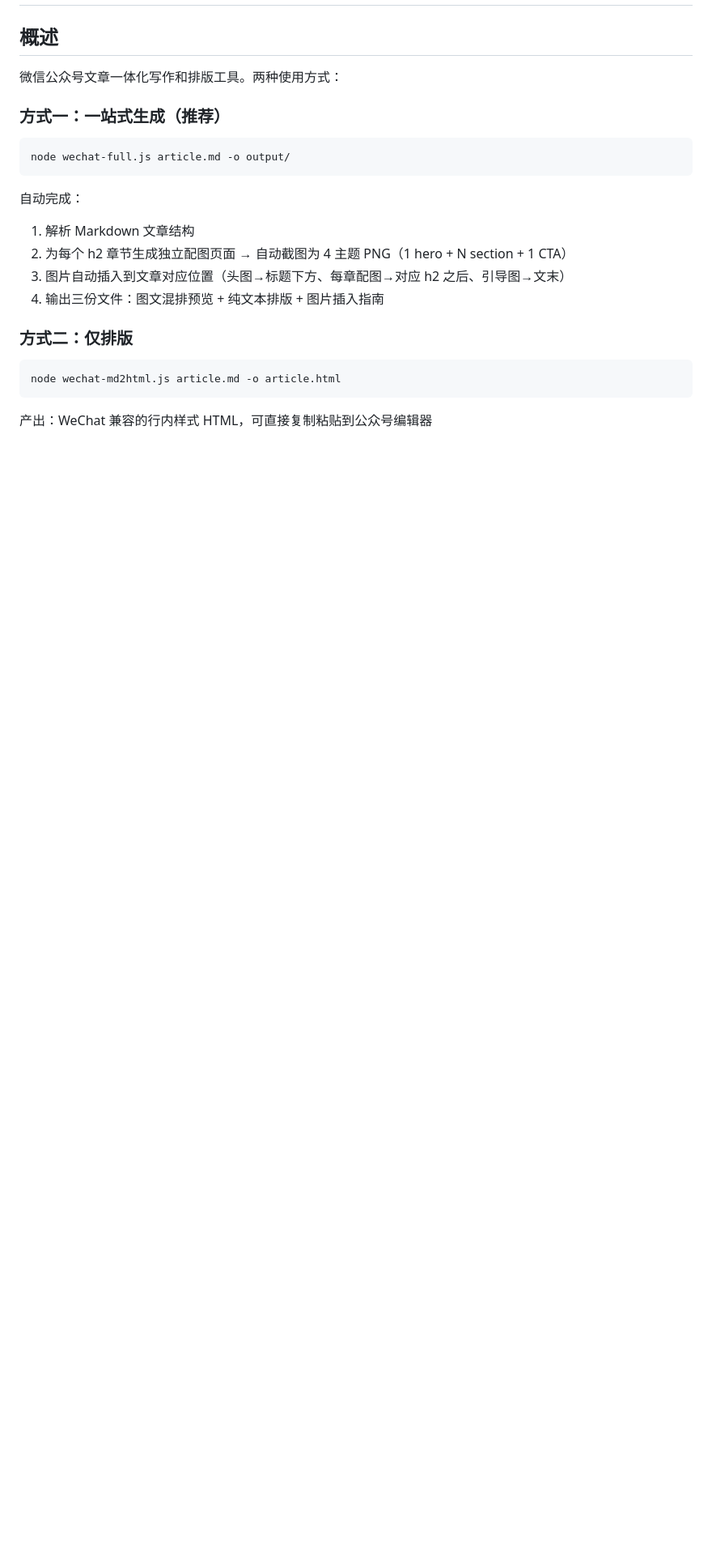
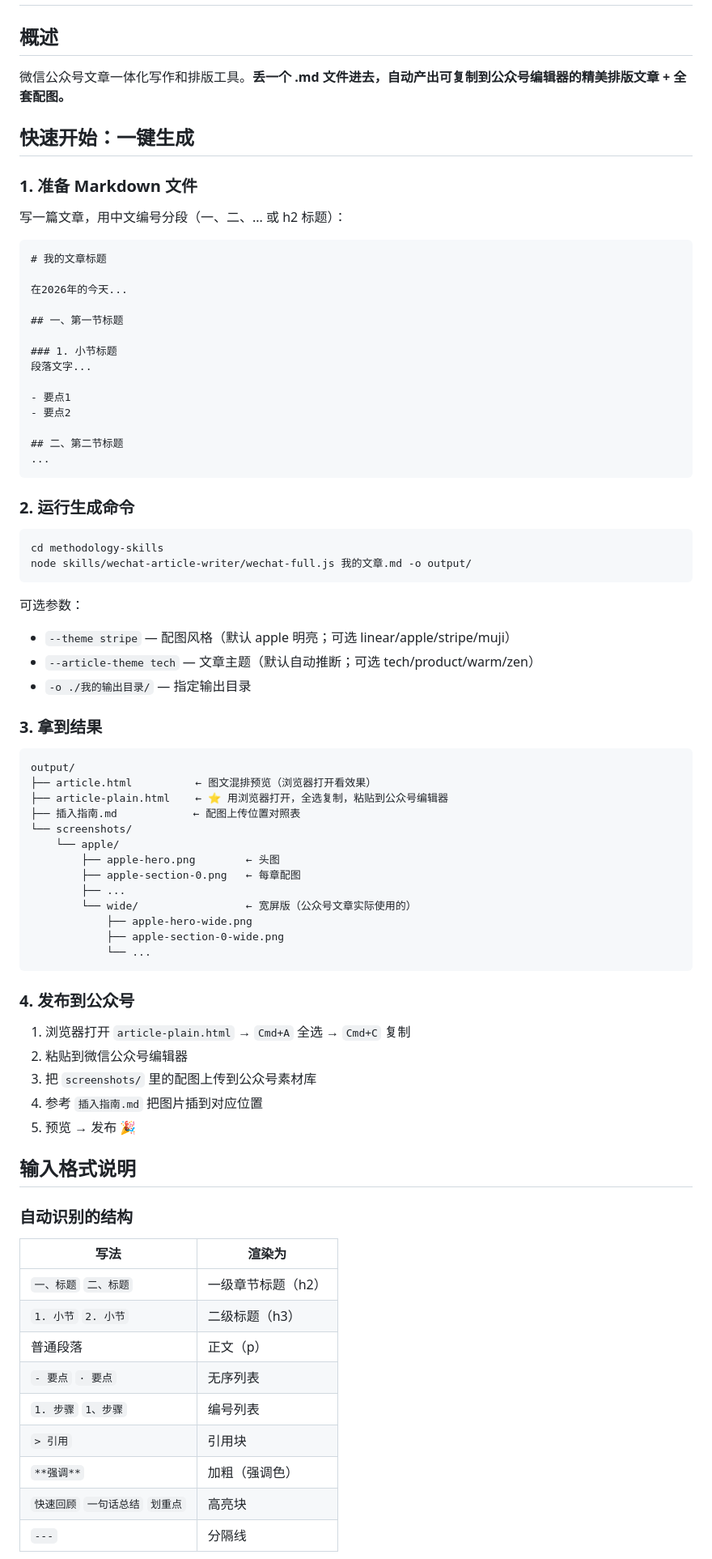
Before and after one commit to konglong87/methodology-skills, a Markdown page: skills/wechat-article-writer/SKILL.md, the part around one of its changes. Shown at 81% size. Drawn GitHub-style; blank space fills up the shorter version.

Commit message:
docs(wechat-article-writer): 增加一键生成的完整使用说明
- 快速开始 4 步流程：准备md→运行命令→拿到结果→发布到公众号
- 输入格式说明：自动识别的结构对照表
- 配图自动生成规则说明
- 命令行参数完整说明

````diff
--- a/skills/wechat-article-writer/SKILL.md
+++ b/skills/wechat-article-writer/SKILL.md
@@ -7,24 +7,82 @@ description: "微信公众号文章写作和排版助手。输入主题+内容
 
 ## 概述
 
-微信公众号文章一体化写作和排版工具。两种使用方式：
+微信公众号文章一体化写作和排版工具。**丢一个 .md 文件进去，自动产出可复制到公众号编辑器的精美排版文章 + 全套配图。**
 
-### 方式一：一站式生成（推荐）
+## 快速开始：一键生成
+
+### 1. 准备 Markdown 文件
+
+写一篇文章，用中文编号分段（一、二、... 或 h2 标题）：
+
+```markdown
+# 我的文章标题
+
+在2026年的今天...
+
+## 一、第一节标题
+
+### 1. 小节标题
+段落文字...
+
+- 要点1
+- 要点2
+
+## 二、第二节标题
+...
+```
+
+### 2. 运行生成命令
 
 ```bash
-node wechat-full.js article.md -o output/
+cd methodology-skills
+node skills/wechat-article-writer/wechat-full.js 我的文章.md -o output/
 ```
 
-自动完成：
-1. 解析 Markdown 文章结构
-2. 为每个 h2 章节生成独立配图页面 → 自动截图为 4 主题 PNG（1 hero + N section + 1 CTA）
-3. 图片自动插入到文章对应位置（头图→标题下方、每章配图→对应 h2 之后、引导图→文末）
-4. 输出三份文件：图文混排预览 + 纯文本排版 + 图片插入指南
+可选参数：
+- `--theme stripe` — 配图风格（默认 apple 明亮；可选 linear/apple/stripe/muji）
+- `--article-theme tech` — 文章主题（默认自动推断；可选 tech/product/warm/zen）
+- `-o ./我的输出目录/` — 指定输出目录
 
-### 方式二：仅排版
+### 3. 拿到结果
 
-```bash
-node wechat-md2html.js article.md -o article.html
+```
+output/
+├── article.html          ← 图文混排预览（浏览器打开看效果）
+├── article-plain.html    ← ⭐ 用浏览器打开，全选复制，粘贴到公众号编辑器
+├── 插入指南.md            ← 配图上传位置对照表
+└── screenshots/
+    └── apple/
+        ├── apple-hero.png        ← 头图
+        ├── apple-section-0.png   ← 每章配图
+        ├── ...
+        └── wide/                 ← 宽屏版（公众号文章实际使用的）
+            ├── apple-hero-wide.png
+            ├── apple-section-0-wide.png
+            └── ...
 ```
 
-产出：WeChat 兼容的行内样式 HTML，可直接复制粘贴到公众号编辑器
+### 4. 发布到公众号
+
+1. 浏览器打开 `article-plain.html` → `Cmd+A` 全选 → `Cmd+C` 复制
+2. 粘贴到微信公众号编辑器
+3. 把 `screenshots/` 里的配图上传到公众号素材库
+4. 参考 `插入指南.md` 把图片插到对应位置
+5. 预览 → 发布 🎉
+
+## 输入格式说明
+
+### 自动识别的结构
+
+| 写法 | 渲染为 |
+|------|--------|
+| `一、标题` `二、标题` | 一级章节标题（h2） |
+| `1. 小节` `2. 小节` | 二级标题（h3） |
+| 普通段落 | 正文（p） |
+| `- 要点` `· 要点` | 无序列表 |
+| `1. 步骤` `1、步骤` | 编号列表 |
+| `> 引用` | 引用块 |
+| `**强调**` | 加粗（强调色） |
+| `快速回顾` `一句话总结` `划重点` | 高亮块 |
+| `---` | 分隔线 |
+
````
Also changed, not shown: other parts of skills/wechat-article-writer/SKILL.md (+6 -0 lines).
